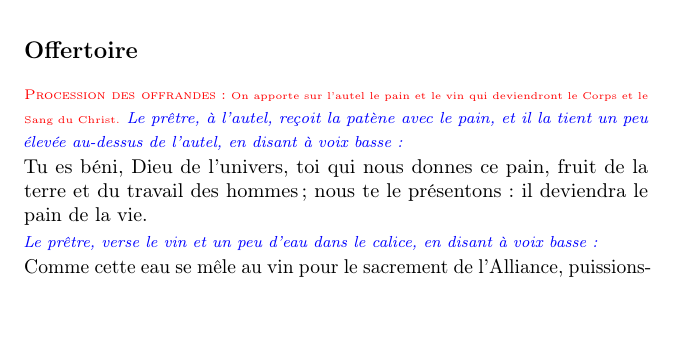
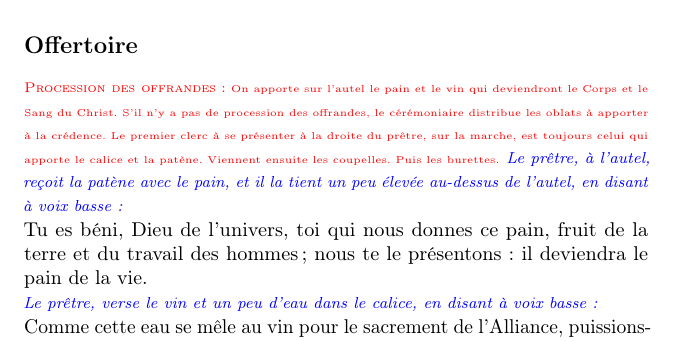
Before and after one commit to pmialon/missel-clercs, a LaTeX document (missel-a5.tex, which reads liturgie-eucharistique.tex): part of page 9 of 26, cut so that both start at the same text, the shorter picture padded with empty space. Compiled offline with pdfLaTeX.

Commit message:
Update liturgie-eucharistique.tex

```diff
--- a/liturgie-eucharistique.tex
+++ b/liturgie-eucharistique.tex
@@ -8,7 +8,7 @@ du pain) et le donna (communion).}
 \subsection{Offertoire}
 
 \rub{Procession des offrandes}{On apporte sur l'autel le pain et le vin qui deviendront le
-Corps et le Sang du Christ.}
+Corps et le Sang du Christ. S'il n'y a pas de procession des offrandes, le cérémoniaire distribue les oblats à apporter à la crédence. Le premier clerc à se présenter à la droite du prêtre, sur la marche, est toujours celui qui apporte le calice et la patène. Viennent ensuite les coupelles. Puis les burettes.}
 \cel{Le prêtre, à l'autel, reçoit la patène avec
 le pain, et il la tient un peu élevée au-dessus de l'autel, en disant
 à voix basse~: }
```
